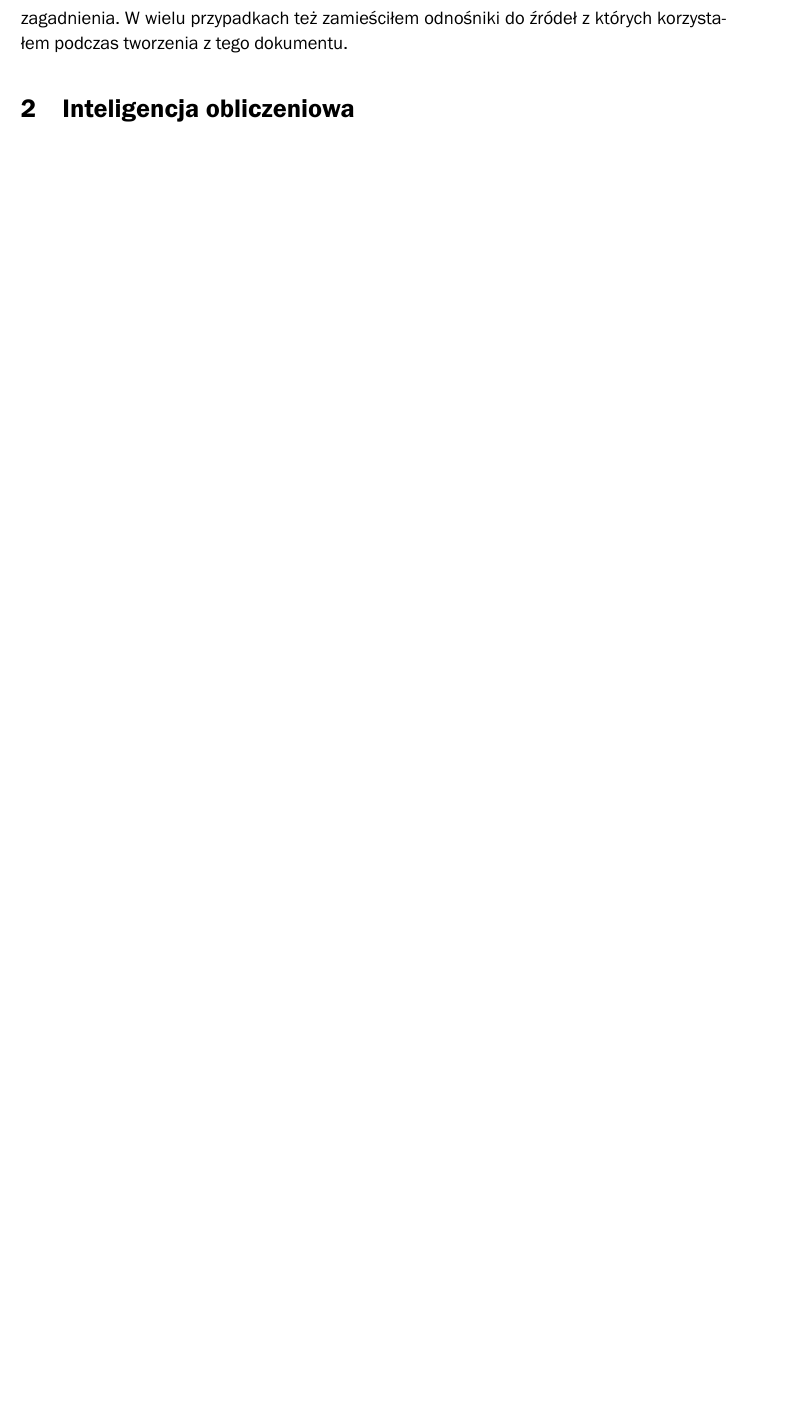
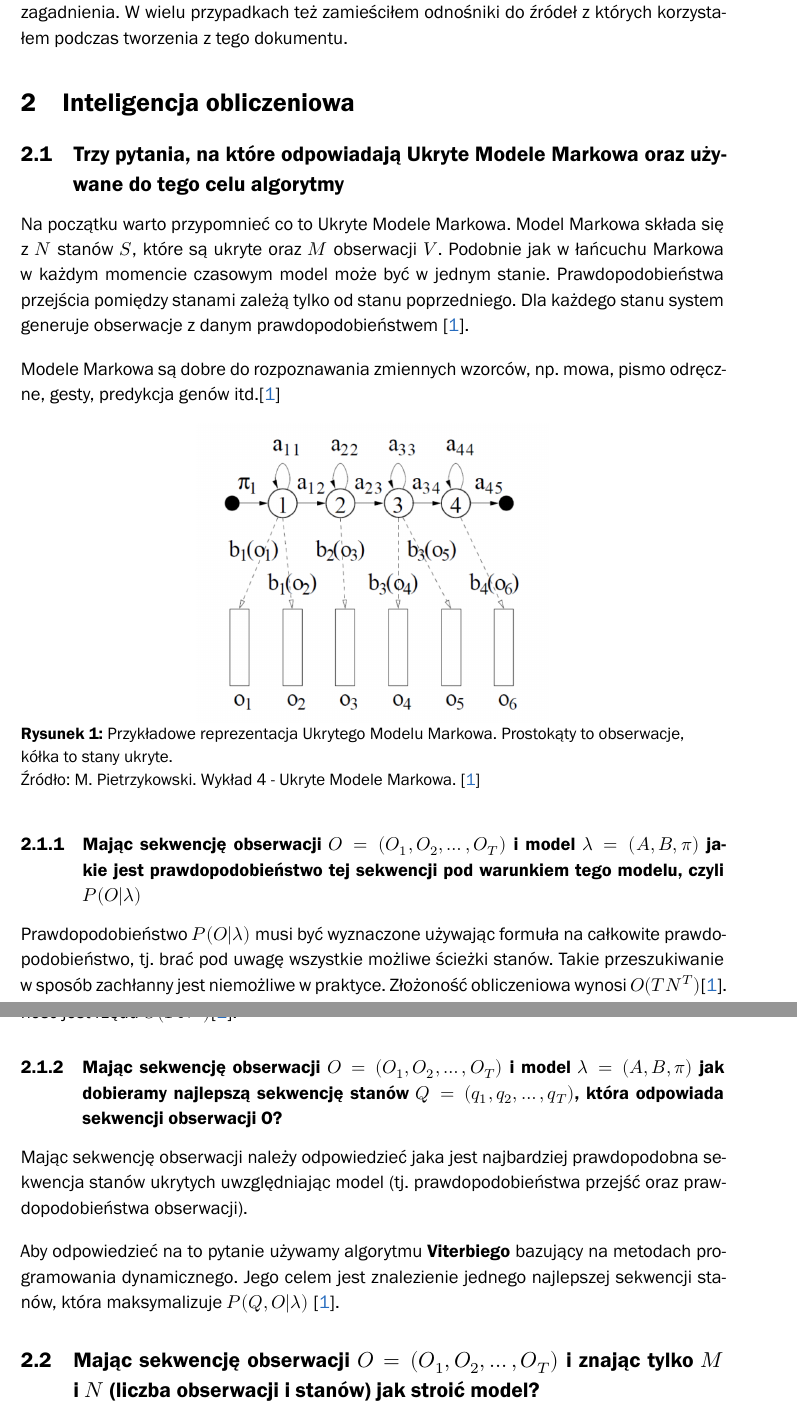
Before and after one commit to karlosos/ZUT_pytania_magisterskie, a LaTeX document (document.tex): part of page 2 of 8 before the commit and two parts of pages 2 and 3 of 9 after it, the two joined at a grey line, cut so that both start at the same text, the shorter picture padded with empty space. Compiled offline with XeLaTeX; a missing font is replaced by an installed copy or a similar font.

Commit message:
Ukryte Modele Markowa

```diff
--- a/document.tex
+++ b/document.tex
@@ -72,4 +72,31 @@ Podczas opracowywania pytań starałem się tłumaczyć możliwie jak najogólni
 
 % \subsection{Charakterystyka wybranych metod śledzenia obiektów}
 
-% \subsection{Trzy pytania, na które odpowiadają Ukryte Modele Markowa oraz używane do tego celu algorytmy}
+\subsection{Trzy pytania, na które odpowiadają Ukryte Modele Markowa oraz używane do tego celu algorytmy}
+
+Na początku warto przypomnieć co to Ukryte Modele Markowa. Model Markowa składa się z $N$ stanów $S$, które są ukryte oraz $M$ obserwacji $V$. Podobnie jak w łańcuchu Markowa w każdym momencie czasowym model może być w jednym stanie. Prawdopodobieństwa przejścia pomiędzy stanami zależą tylko od stanu poprzedniego. Dla każdego stanu system generuje obserwacje z danym prawdopodobieństwem \cite{Pietrzykowski2020}.
+
+Modele Markowa są dobre do rozpoznawania zmiennych wzorców, np. mowa, pismo odręczne, gesty, predykcja genów itd.\cite{Pietrzykowski2020}
+
+\begin{figure}[H]
+    \centering
+    \includegraphics[width=0.5\linewidth]{images/hidden_markov.png}
+    %\vspace{1em}
+    \caption{Przykładowe reprezentacja Ukrytego Modelu Markowa. Prostokąty to obserwacje, kółka to stany ukryte.}
+    \label{fig:pdgd}
+    \source{M. Pietrzykowski. Wykład 4 - Ukryte Modele Markowa. \cite{Pietrzykowski2020}}
+\end{figure}
+
+\subsubsection{Mając sekwencję obserwacji $O = (O_1, O_2, \ldots, O_T)$ i model $\lambda = (A, B, \pi)$ jakie jest prawdopodobieństwo tej sekwencji pod warunkiem tego modelu, czyli $P(O|\lambda)$}
+
+Prawdopodobieństwo $P(O|\lambda)$ musi być wyznaczone używając formuła na całkowite prawdopodobieństwo, tj. brać pod uwagę wszystkie możliwe ścieżki stanów. Takie przeszukiwanie w sposób zachłanny jest niemożliwe w praktyce. Złożoność obliczeniowa wynosi $O(TN^T)$\cite{Pietrzykowski2020}.
+
+W praktyce to zadanie rozwiązuje się za pomocą algorytmu \textbf{Forward-Backward}. Jego złożoność jest rzędu $O(TN^2)$\cite{Pietrzykowski2020}.
+
+\subsubsection{Mając sekwencję obserwacji $O = (O_1, O_2, \ldots, O_T)$ i model $\lambda = (A, B, \pi)$ jak dobieramy najlepszą sekwencję stanów $Q = (q_1, q_2, \ldots, q_T)$, która odpowiada sekwencji obserwacji O?}
+
+Mając sekwencję obserwacji należy odpowiedzieć jaka jest najbardziej prawdopodobna sekwencja stanów ukrytych uwzględniając model (tj. prawdopodobieństwa przejść oraz prawdopodobieństwa obserwacji).
+
+Aby odpowiedzieć na to pytanie używamy algorytmu \textbf{Viterbiego} bazujący na metodach programowania dynamicznego. Jego celem jest znalezienie jednego najlepszej sekwencji stanów, która maksymalizuje $P(Q, O|\lambda)$~\cite{Pietrzykowski2020}.
+
+\subsection{Mając sekwencję obserwacji $O = (O_1, O_2, \ldots, O_T)$ i znając tylko $M$ i $N$ (liczba obserwacji i stanów) jak stroić model?}
```
Also changed, not shown: bibliografia.bib (+9 -0 lines), images/hidden_markov.png (added), document.tex (6 more changed lines).
